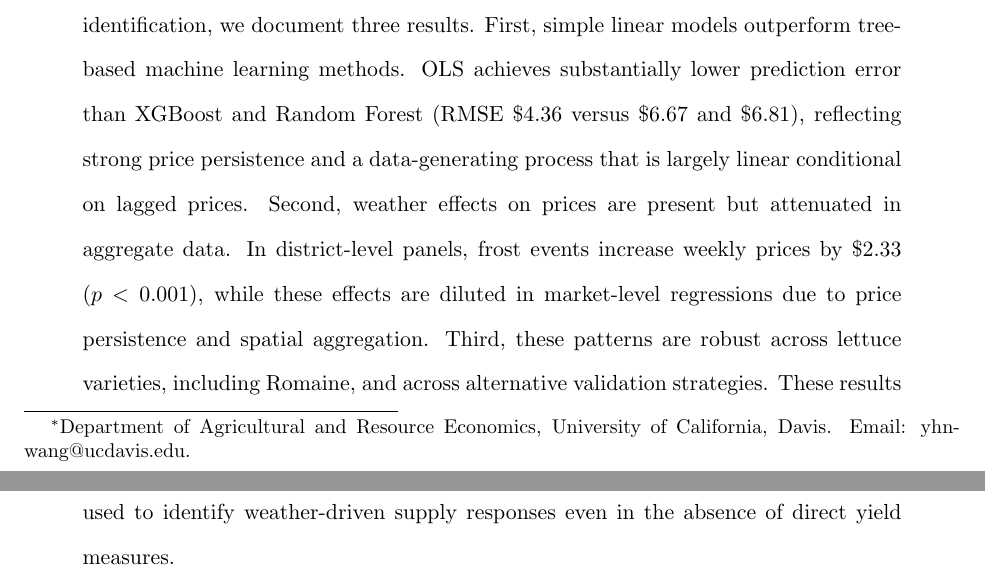
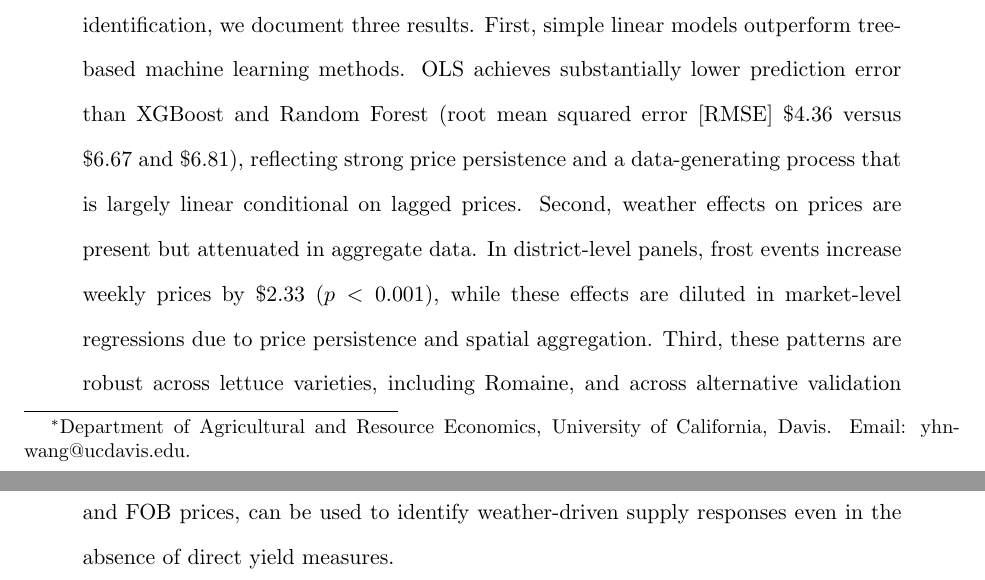
Before and after one commit to yuhanols/agri-risk, a LaTeX paper (paper/main.tex): two parts of pages 1 and 2 of 37, joined at a grey line, cut so that both start at the same text. Compiled offline with pdfLaTeX.

Commit message:
Spell out RMSE in abstract

```diff
--- a/paper/main.tex
+++ b/paper/main.tex
@@ -27,7 +27,7 @@
 
 \begin{abstract}
 \noindent
-This paper constructs a weekly dataset that integrates USDA shipment data, FOB (free on board) prices, and weather data to study weather-driven supply and price dynamics in U.S.\ lettuce markets from 2010 to 2026. Using an empirical strategy that combines market-level aggregation for prediction with district-level panel variation for identification, we document three results. First, simple linear models outperform tree-based machine learning methods. OLS achieves substantially lower prediction error than XGBoost and Random Forest (RMSE \$4.36 versus \$6.67 and \$6.81), reflecting strong price persistence and a data-generating process that is largely linear conditional on lagged prices. Second, weather effects on prices are present but attenuated in aggregate data. In district-level panels, frost events increase weekly prices by \$2.33 ($p < 0.001$), while these effects are diluted in market-level regressions due to price persistence and spatial aggregation. Third, these patterns are robust across lettuce varieties, including Romaine, and across alternative validation strategies. These results show that downstream market outcomes, shipment volumes and FOB prices, can be used to identify weather-driven supply responses even in the absence of direct yield measures.
+This paper constructs a weekly dataset that integrates USDA shipment data, FOB (free on board) prices, and weather data to study weather-driven supply and price dynamics in U.S.\ lettuce markets from 2010 to 2026. Using an empirical strategy that combines market-level aggregation for prediction with district-level panel variation for identification, we document three results. First, simple linear models outperform tree-based machine learning methods. OLS achieves substantially lower prediction error than XGBoost and Random Forest (root mean squared error [RMSE] \$4.36 versus \$6.67 and \$6.81), reflecting strong price persistence and a data-generating process that is largely linear conditional on lagged prices. Second, weather effects on prices are present but attenuated in aggregate data. In district-level panels, frost events increase weekly prices by \$2.33 ($p < 0.001$), while these effects are diluted in market-level regressions due to price persistence and spatial aggregation. Third, these patterns are robust across lettuce varieties, including Romaine, and across alternative validation strategies. These results show that downstream market outcomes, shipment volumes and FOB prices, can be used to identify weather-driven supply responses even in the absence of direct yield measures.
 \end{abstract}
 
 \newpage
```
